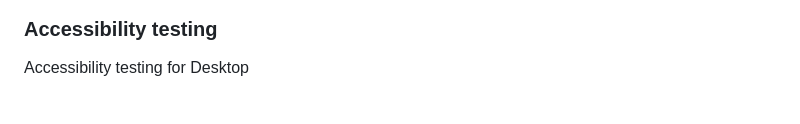
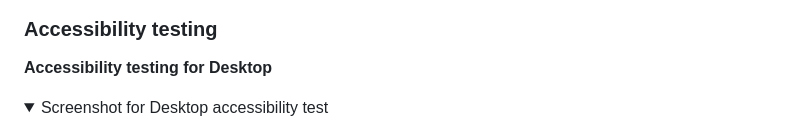
Before and after one commit to Ocyrus47/milestone2, a Markdown page: testing.md, the part around one of its changes. GitHub-like rendering; folded sections open; blank space fills up the shorter version.

```diff
--- a/testing.md
+++ b/testing.md
@@ -35,6 +57,10 @@ Lighthouse test for mobile
 
 ### Accessibility testing
 
-Accessibility testing for Desktop
+**Accessibility testing for Desktop**
+<details>
+
+<summary>Screenshot for Desktop accessibility test</summary>
+
 ![style](./assets/testing/accessibility-test-desktop.jpg)
 
```
Also changed, not shown: other parts of testing.md (+41 -5 lines).
